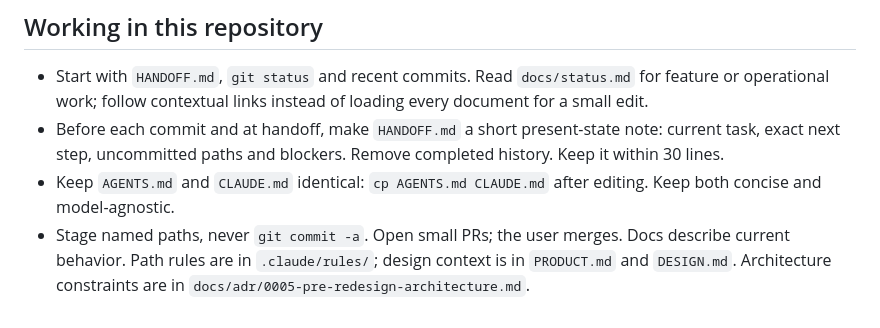
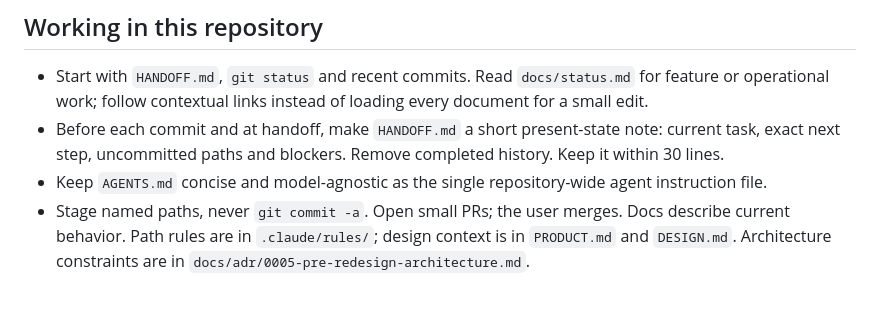
Before and after one commit to wimpex18/Eesti-Keelt, a Markdown page: AGENTS.md, the part around the change. Drawn GitHub-style.

Commit message:
Use AGENTS.md as sole repository agent guide

```diff
--- a/AGENTS.md
+++ b/AGENTS.md
@@ -74,8 +74,8 @@ run the suite after upgrades and the morphology eval before trusting a new
 - Before each commit and at handoff, make `HANDOFF.md` a short present-state
   note: current task, exact next step, uncommitted paths and blockers. Remove
   completed history. Keep it within 30 lines.
-- Keep `AGENTS.md` and `CLAUDE.md` identical: `cp AGENTS.md CLAUDE.md` after
-  editing. Keep both concise and model-agnostic.
+- Keep `AGENTS.md` concise and model-agnostic as the single repository-wide
+  agent instruction file.
 - Stage named paths, never `git commit -a`. Open small PRs; the user merges.
   Docs describe current behavior. Path rules are in `.claude/rules/`; design
   context is in `PRODUCT.md` and `DESIGN.md`. Architecture constraints are in
```
Also changed, not shown: CLAUDE.md (deleted, +0 -82 lines), docs/adr/0005-pre-redesign-architecture.md (+1 -1 lines).
